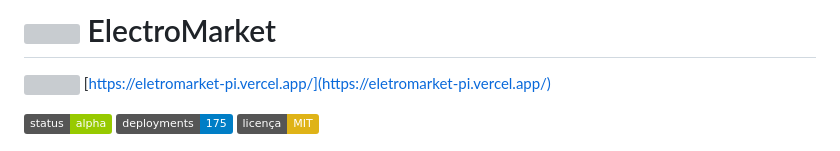
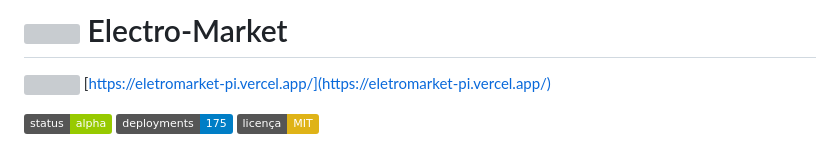
Before and after one commit to danielbarbosabr/Electro-Market, a Markdown page: README.md, the part around the change. GitHub-like rendering; badges without logos; grey boxes are pictures that could not be loaded.

```diff
--- a/README.md
+++ b/README.md
@@ -1,4 +1,4 @@
-# <img src="https://static.vecteezy.com/system/resources/previews/073/450/732/non_2x/bold-yellow-lightning-bolt-symbol-integrated-with-stylized-black-letter-e-isolated-on-white-background-vector.jpg" width="32" height="32" valign="middle"> ElectroMarket
+# <img src="https://static.vecteezy.com/system/resources/previews/073/450/732/non_2x/bold-yellow-lightning-bolt-symbol-integrated-with-stylized-black-letter-e-isolated-on-white-background-vector.jpg" width="32" height="32" valign="middle"> Electro-Market
 
  <img src="https://api.iconify.design/bi/link-45deg.svg?color=%234FC3F7" width="16" height="16"> [https://eletromarket-pi.vercel.app/](https://eletromarket-pi.vercel.app/)
 
```
